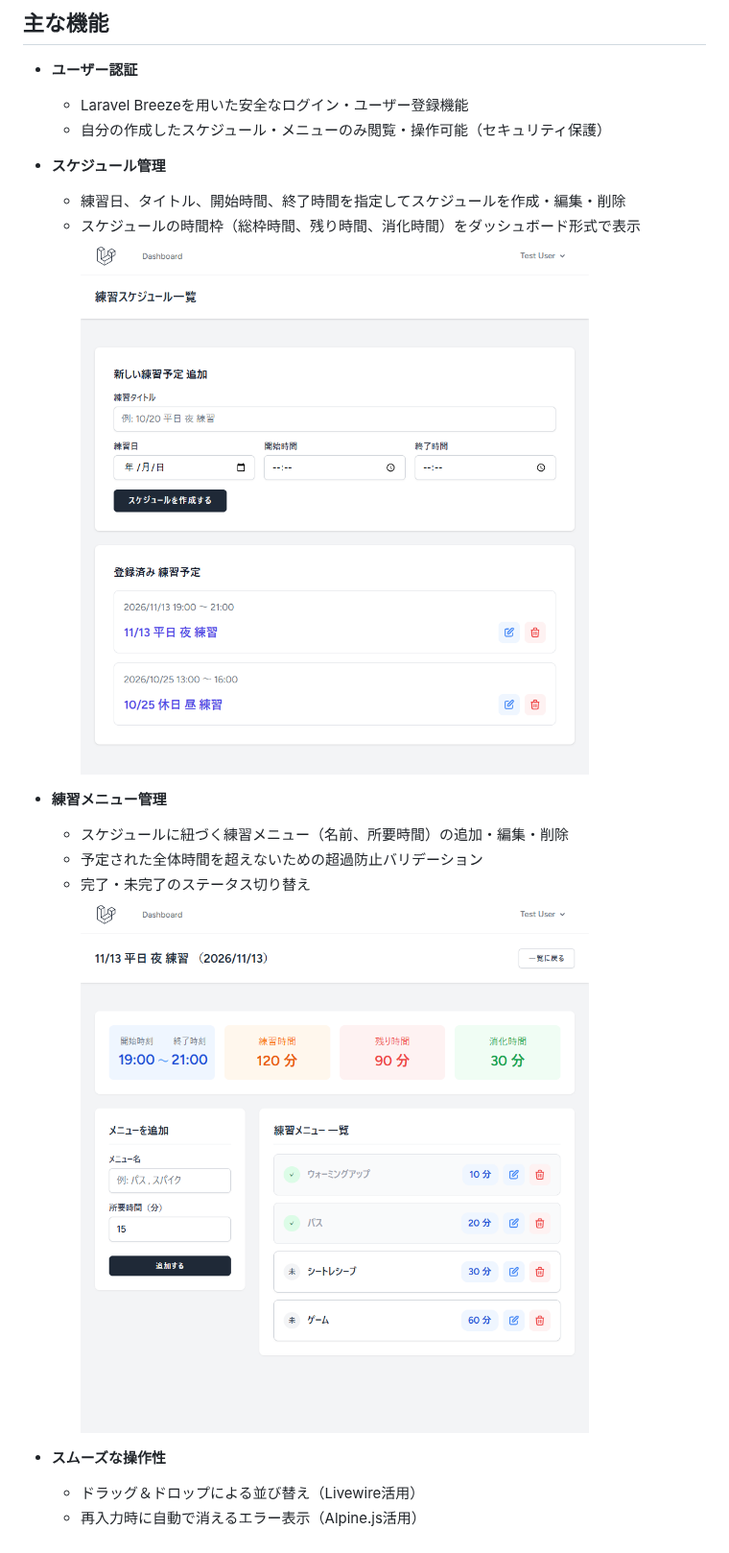
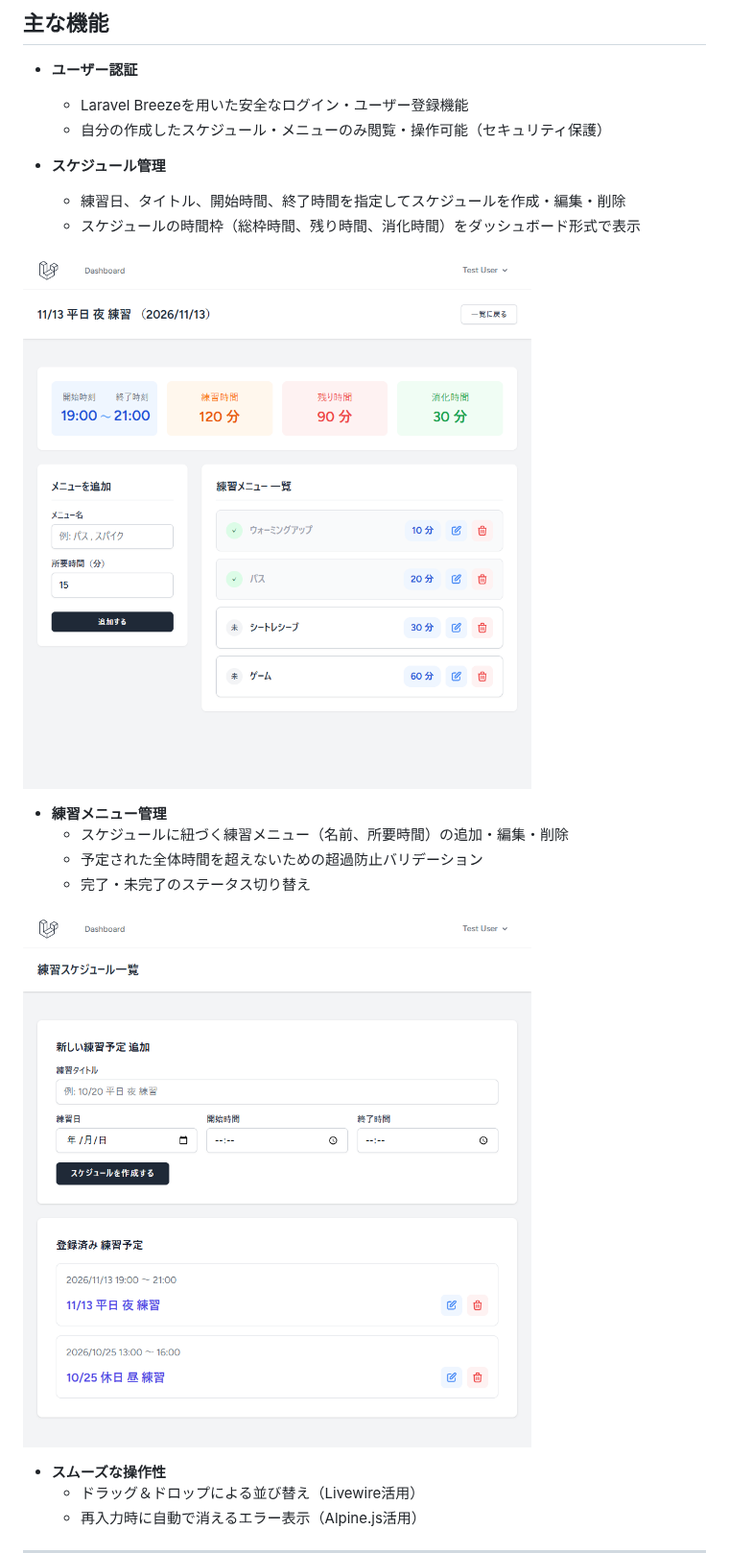
Before and after one commit to tkdksk3026/my-portfolio, a Markdown page: README.md, the part around the change. Shown at 96% size. Drawn GitHub-style.

Commit message:
docs: READMEのレイアウト調整

```diff
--- a/README.md
+++ b/README.md
@@ -30,13 +30,15 @@ https://example.com
 - **スケジュール管理**
   - 練習日、タイトル、開始時間、終了時間を指定してスケジュールを作成・編集・削除
   - スケジュールの時間枠（総枠時間、残り時間、消化時間）をダッシュボード形式で表示
-![スケジュール管理画面](./images/スケジュール一覧.png)
+
+![スケジュール画面](./images/menu-items.png)
 
 - **練習メニュー管理**
   - スケジュールに紐づく練習メニュー（名前、所要時間）の追加・編集・削除
   - 予定された全体時間を超えないための超過防止バリデーション
   - 完了・未完了のステータス切り替え
-![練習メニュー管理画面](./images/練習メニュー一覧.png)
+
+![練習メニュー画面](./images/schedule.png)
 
 - **スムーズな操作性**
   - ドラッグ＆ドロップによる並び替え（Livewire活用）
```
Also changed, not shown: images/menu-items.png (renamed from images/練習メニュー一覧.png), images/schedule.png (renamed from images/スケジュール一覧.png).
